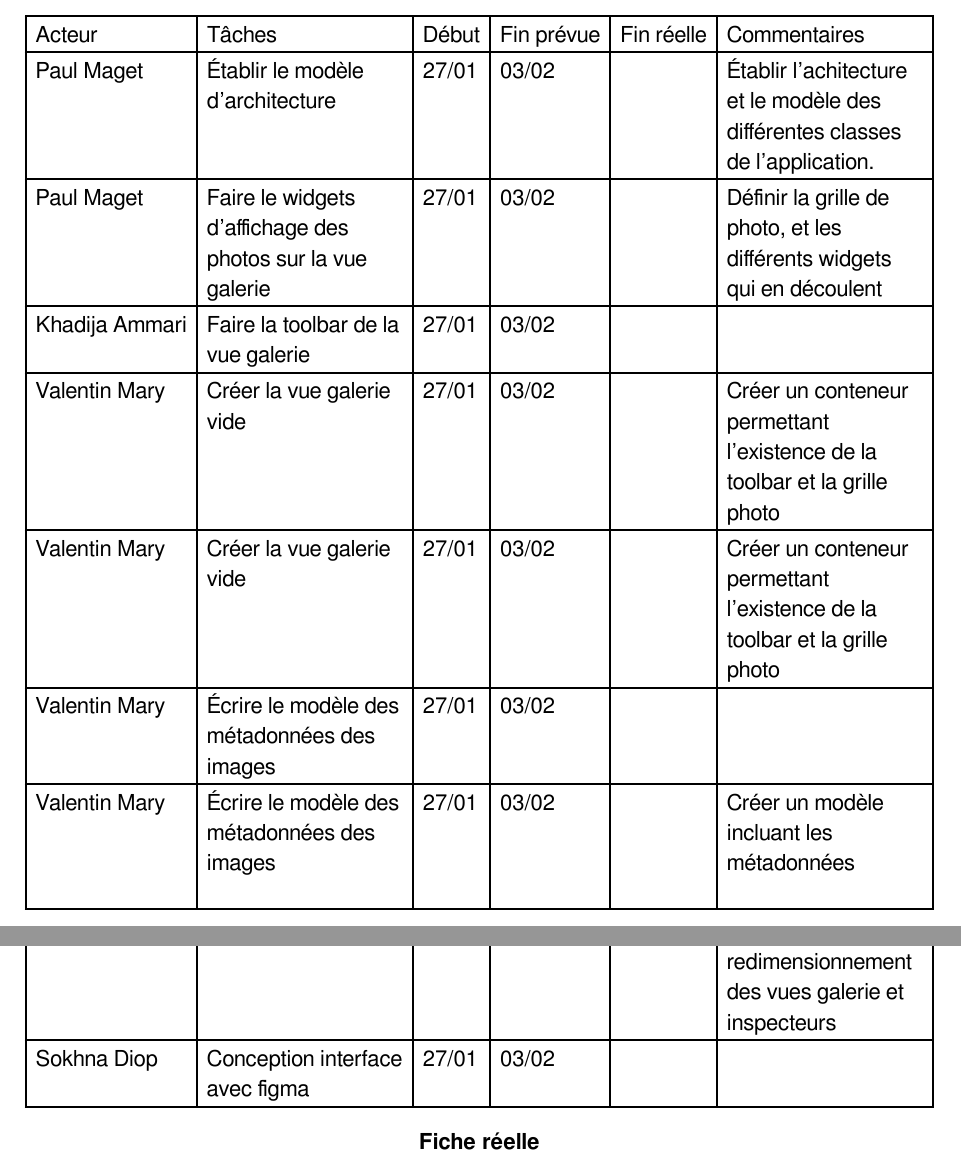
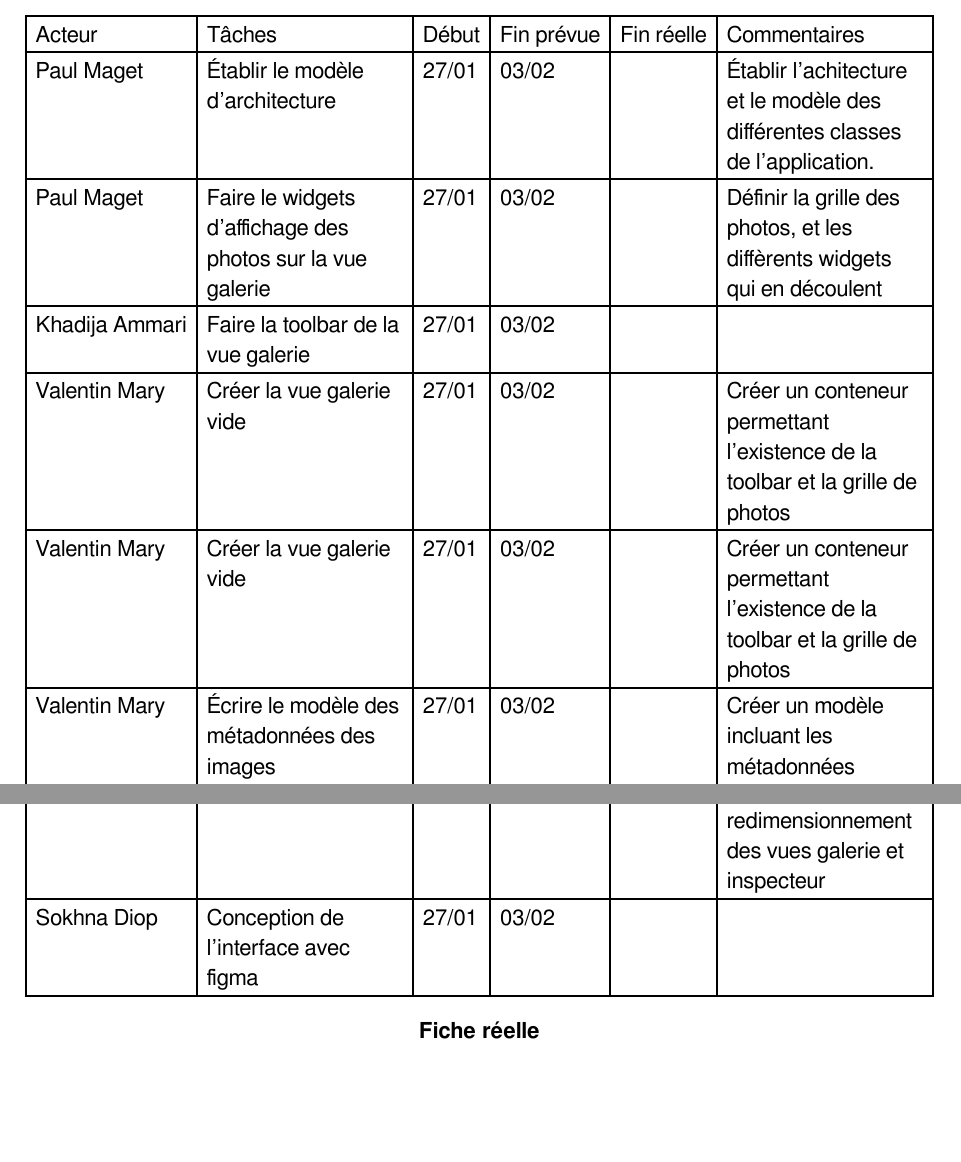
Before and after one commit to Vrock691/IHM, a Typst document (docs_iterations/iteration1_prevision.typ): two parts of pages 1 and 2 of 3 before the commit and two parts of pages 1 and 2 of 2 after it, joined at a grey line, cut so that both start at the same text, the shorter picture padded with empty space. Compiled offline with Typst 0.15.

Commit message:
Correction fiche d'itération 1

```diff
--- a/docs_iterations/iteration1_prevision.typ
+++ b/docs_iterations/iteration1_prevision.typ
@@ -41,12 +41,11 @@ Tâches à réaliser :
   columns: 6,
   table.header([Acteur], [Tâches], [Début], [Fin prévue], [Fin réelle], [Commentaires]),
   [Paul Maget], [Établir le modèle d'architecture], [27/01], [03/02], [], [Établir l'achitecture et le modèle des différentes classes de l'application.],
-  [Paul Maget], [Faire le widgets d'affichage des photos sur la vue galerie], [27/01], [03/02], [], [Définir la grille de photo, et les différents widgets qui en découlent],
+  [Paul Maget], [Faire le widgets d'affichage des photos sur la vue galerie], [27/01], [03/02], [], [Définir la grille des photos, et les diffèrents widgets qui en découlent],
   [Khadija Ammari], [Faire la toolbar de la vue galerie], [27/01], [03/02], [], [],
-  [Valentin Mary], [Créer la vue galerie vide], [27/01], [03/02], [], [Créer un conteneur permettant l'existence de la toolbar et la grille photo],
-  [Valentin Mary], [Créer la vue galerie vide], [27/01], [03/02], [], [Créer un conteneur permettant l'existence de la toolbar et la grille photo],
-  [Valentin Mary], [Écrire le modèle des métadonnées des images], [27/01], [03/02], [], [],
-  [Valentin Mary], [Écrire le modèle des métadonnées des images], [27/01], [03/02], [], [Créer un modèle incluant les métadonnées existantes de l'image + commencer implémenter des métadonnées spécifique à notre logiciel],
+  [Valentin Mary], [Créer la vue galerie vide], [27/01], [03/02], [], [Créer un conteneur permettant l'existence de la toolbar et la grille de photos],
+  [Valentin Mary], [Créer la vue galerie vide], [27/01], [03/02], [], [Créer un conteneur permettant l'existence de la toolbar et la grille de photos],
+  [Valentin Mary], [Écrire le modèle des métadonnées des images], [27/01], [03/02], [], [Créer un modèle incluant les métadonnées existantes de l'image + commencer implémenter des métadonnées spécifiques à notre logiciel],
   [Sokhna Diop], [Faire la vue inspecteur], [27/01], [03/02], [], [Créer le widget de la vue inspecteur et quelques propriétés basiques (cf #10 #7)],
   [Vanessa Qufaj], [Écrire un modèle/programme permettant de deserialiser les métadonnées existantes des images ], [27/01], [03/02], [], [Faire une recherche de l'état de l'art des différentes propriétés sérialisable de png, jpeg, etc
   Si possible écrire un programme pour traiter ces opérations.
@@ -58,8 +57,8 @@ Tâches à réaliser :
   ...],
   [Khadija Ammari], [Faire le programme de recherche/indexage des images], [27/01], [03/02], [], [Programme de recherche/indexation des images dans un dossier donné.
   Créer une classe IndexationService()],
-  [Sokhna Diop], [Créer la splitview de l'écran pincipal], [27/01], [03/02], [], [Créer la splitview de l'écran pincipal permettant le redimensionnement des vues galerie et inspecteurs],
-  [Sokhna Diop], [Conception interface avec figma], [27/01], [03/02], [], [],
+  [Sokhna Diop], [Créer la splitview de l'écran pincipal], [27/01], [03/02], [], [Créer la splitview de l'écran pincipal permettant le redimensionnement des vues galerie et inspecteur],
+  [Sokhna Diop], [Conception de l'interface avec figma], [27/01], [03/02], [], [],
 )
 
 #align(center)[
```
